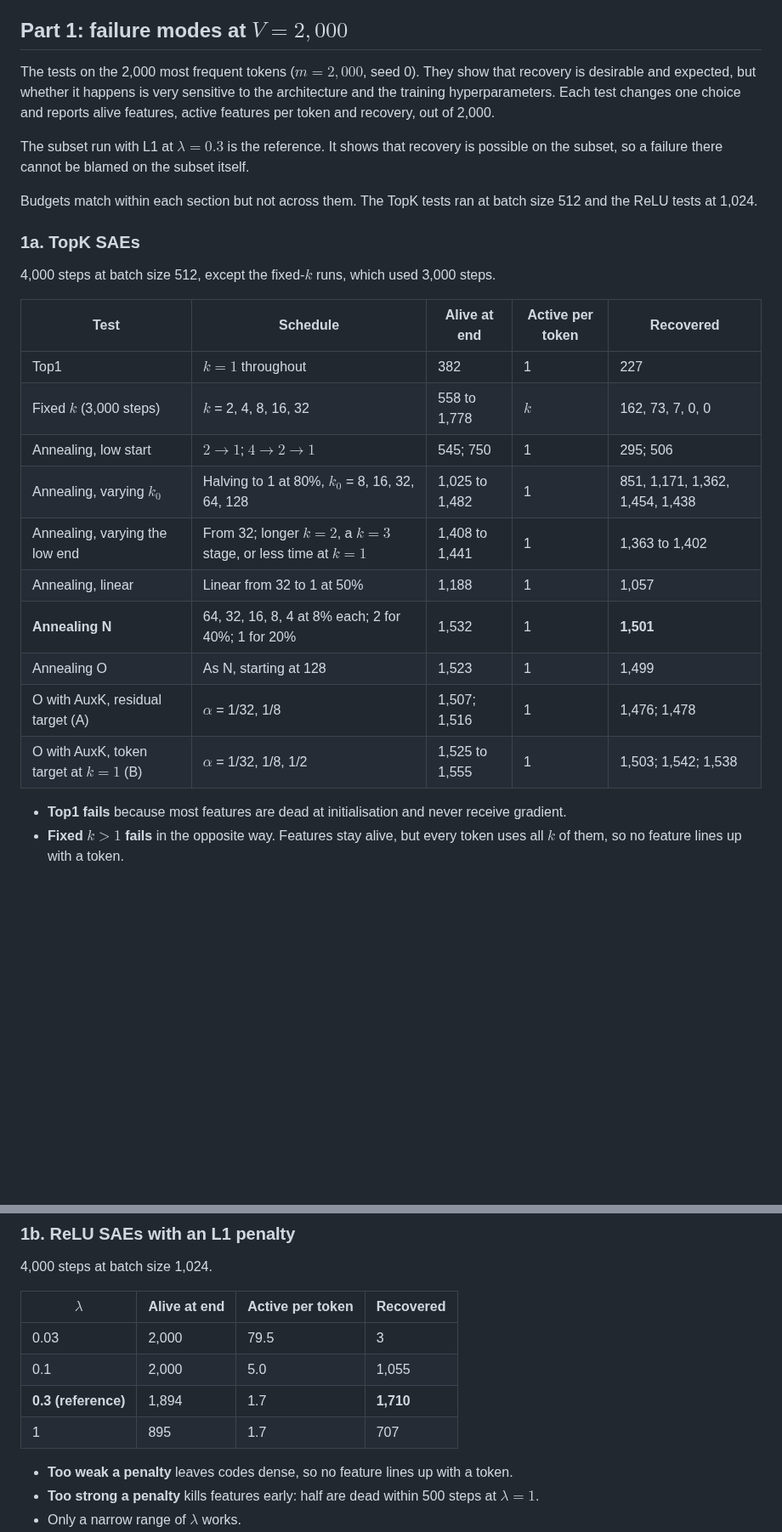
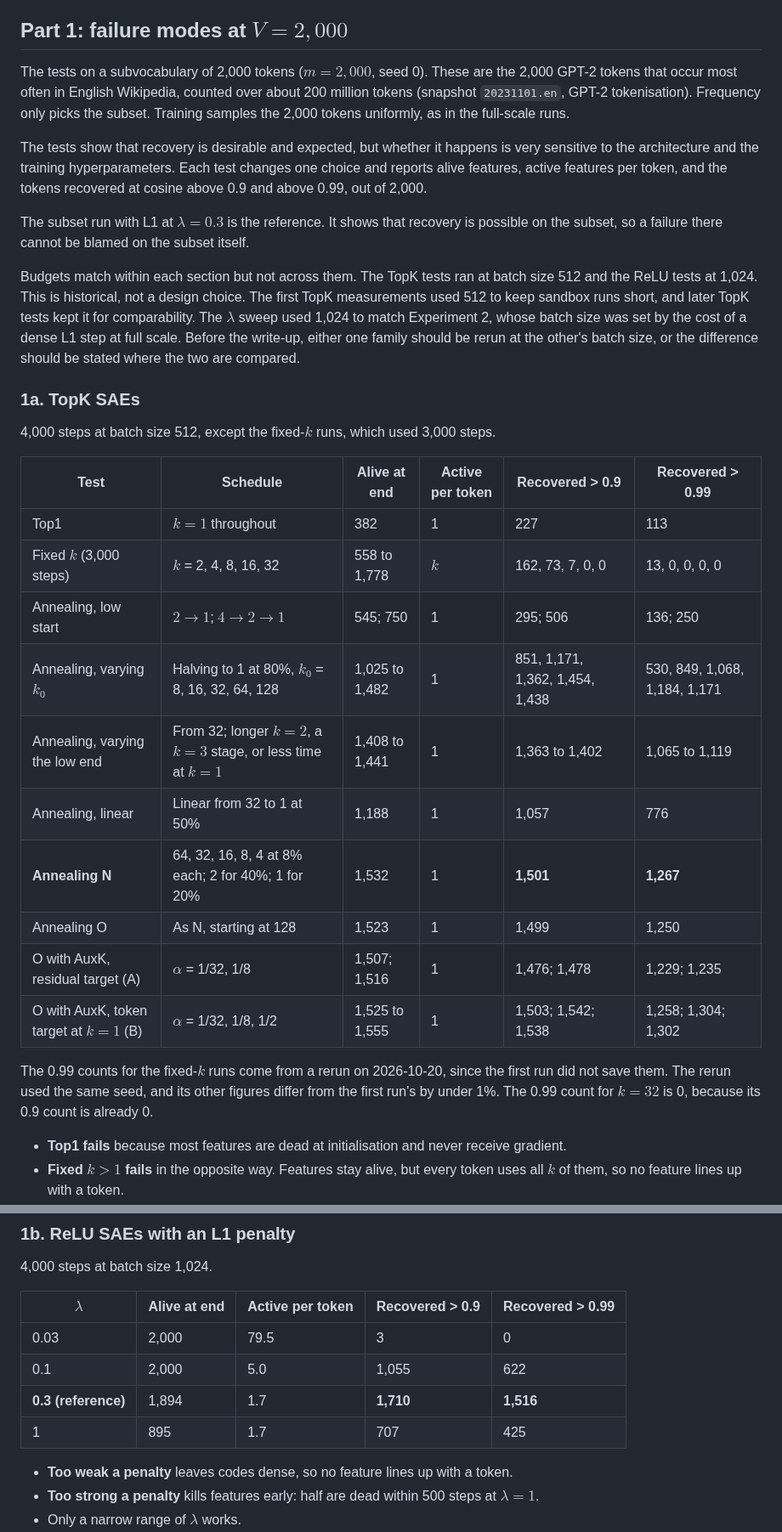
Before and after one commit to nav-nab/sae-raw-embeddings, a Markdown page: docs/write_up_plan.md, 2 parts joined by grey strips. Shown at 85% size. GitHub-like rendering; blank space fills up the shorter version.

Commit message:
Write-up plan: subset definition, batch-size history, 0.99 recovery columns
Co-Authored-By: Claude Opus 5.5 <noreply@anthropic.com>
Claude-Session: https://claude.ai/code/session_01DxpRtC3SEBE5oDYgZfkcgs

```diff
--- a/docs/write_up_plan.md
+++ b/docs/write_up_plan.md
@@ -12,28 +12,32 @@ Recovery throughout counts tokens with a mutual-nearest decoder row at cosine ab
 
 ## Part 1: failure modes at $V = 2{,}000$
 
-The tests on the 2,000 most frequent tokens ($m = 2{,}000$, seed 0). They show that recovery is desirable and expected, but whether it happens is very sensitive to the architecture and the training hyperparameters. Each test changes one choice and reports alive features, active features per token and recovery, out of 2,000.
+The tests on a subvocabulary of 2,000 tokens ($m = 2{,}000$, seed 0). These are the 2,000 GPT-2 tokens that occur most often in English Wikipedia, counted over about 200 million tokens (snapshot `20231101.en`, GPT-2 tokenisation). Frequency only picks the subset. Training samples the 2,000 tokens uniformly, as in the full-scale runs.
+
+The tests show that recovery is desirable and expected, but whether it happens is very sensitive to the architecture and the training hyperparameters. Each test changes one choice and reports alive features, active features per token, and the tokens recovered at cosine above 0.9 and above 0.99, out of 2,000.
 
 The subset run with L1 at $\lambda = 0.3$ is the reference. It shows that recovery is possible on the subset, so a failure there cannot be blamed on the subset itself.
 
-Budgets match within each section but not across them. The TopK tests ran at batch size 512 and the ReLU tests at 1,024.
+Budgets match within each section but not across them. The TopK tests ran at batch size 512 and the ReLU tests at 1,024. This is historical, not a design choice. The first TopK measurements used 512 to keep sandbox runs short, and later TopK tests kept it for comparability. The $\lambda$ sweep used 1,024 to match Experiment 2, whose batch size was set by the cost of a dense L1 step at full scale. Before the write-up, either one family should be rerun at the other's batch size, or the difference should be stated where the two are compared.
 
 ### 1a. TopK SAEs
 
 4,000 steps at batch size 512, except the fixed-$k$ runs, which used 3,000 steps.
 
-| Test | Schedule | Alive at end | Active per token | Recovered |
-|---|---|---|---|---|
-| Top1 | $k = 1$ throughout | 382 | 1 | 227 |
-| Fixed $k$ (3,000 steps) | $k$ = 2, 4, 8, 16, 32 | 558 to 1,778 | $k$ | 162, 73, 7, 0, 0 |
-| Annealing, low start | $2 \to 1$; $4 \to 2 \to 1$ | 545; 750 | 1 | 295; 506 |
-| Annealing, varying $k_0$ | Halving to 1 at 80%, $k_0$ = 8, 16, 32, 64, 128 | 1,025 to 1,482 | 1 | 851, 1,171, 1,362, 1,454, 1,438 |
-| Annealing, varying the low end | From 32; longer $k = 2$, a $k = 3$ stage, or less time at $k = 1$ | 1,408 to 1,441 | 1 | 1,363 to 1,402 |
-| Annealing, linear | Linear from 32 to 1 at 50% | 1,188 | 1 | 1,057 |
-| **Annealing N** | 64, 32, 16, 8, 4 at 8% each; 2 for 40%; 1 for 20% | 1,532 | 1 | **1,501** |
-| Annealing O | As N, starting at 128 | 1,523 | 1 | 1,499 |
-| O with AuxK, residual target (A) | $\alpha$ = 1/32, 1/8 | 1,507; 1,516 | 1 | 1,476; 1,478 |
-| O with AuxK, token target at $k = 1$ (B) | $\alpha$ = 1/32, 1/8, 1/2 | 1,525 to 1,555 | 1 | 1,503; 1,542; 1,538 |
+| Test | Schedule | Alive at end | Active per token | Recovered > 0.9 | Recovered > 0.99 |
+|---|---|---|---|---|---|
+| Top1 | $k = 1$ throughout | 382 | 1 | 227 | 113 |
+| Fixed $k$ (3,000 steps) | $k$ = 2, 4, 8, 16, 32 | 558 to 1,778 | $k$ | 162, 73, 7, 0, 0 | 13, 0, 0, 0, 0 |
+| Annealing, low start | $2 \to 1$; $4 \to 2 \to 1$ | 545; 750 | 1 | 295; 506 | 136; 250 |
+| Annealing, varying $k_0$ | Halving to 1 at 80%, $k_0$ = 8, 16, 32, 64, 128 | 1,025 to 1,482 | 1 | 851, 1,171, 1,362, 1,454, 1,438 | 530, 849, 1,068, 1,184, 1,171 |
+| Annealing, varying the low end | From 32; longer $k = 2$, a $k = 3$ stage, or less time at $k = 1$ | 1,408 to 1,441 | 1 | 1,363 to 1,402 | 1,065 to 1,119 |
+| Annealing, linear | Linear from 32 to 1 at 50% | 1,188 | 1 | 1,057 | 776 |
+| **Annealing N** | 64, 32, 16, 8, 4 at 8% each; 2 for 40%; 1 for 20% | 1,532 | 1 | **1,501** | **1,267** |
+| Annealing O | As N, starting at 128 | 1,523 | 1 | 1,499 | 1,250 |
+| O with AuxK, residual target (A) | $\alpha$ = 1/32, 1/8 | 1,507; 1,516 | 1 | 1,476; 1,478 | 1,229; 1,235 |
+| O with AuxK, token target at $k = 1$ (B) | $\alpha$ = 1/32, 1/8, 1/2 | 1,525 to 1,555 | 1 | 1,503; 1,542; 1,538 | 1,258; 1,304; 1,302 |
+
+The 0.99 counts for the fixed-$k$ runs come from a rerun on 2026-10-20, since the first run did not save them. The rerun used the same seed, and its other figures differ from the first run's by under 1%. The 0.99 count for $k = 32$ is 0, because its 0.9 count is already 0.
 
 - **Top1 fails** because most features are dead at initialisation and never receive gradient.
 - **Fixed $k > 1$ fails** in the opposite way. Features stay alive, but every token uses all $k$ of them, so no feature lines up with a token.
@@ -44,12 +48,12 @@ Budgets match within each section but not across them. The TopK tests ran at bat
 
 4,000 steps at batch size 1,024.
 
-| $\lambda$ | Alive at end | Active per token | Recovered |
-|---|---|---|---|
-| 0.03 | 2,000 | 79.5 | 3 |
-| 0.1 | 2,000 | 5.0 | 1,055 |
-| **0.3 (reference)** | 1,894 | 1.7 | **1,710** |
-| 1 | 895 | 1.7 | 707 |
+| $\lambda$ | Alive at end | Active per token | Recovered > 0.9 | Recovered > 0.99 |
+|---|---|---|---|---|
+| 0.03 | 2,000 | 79.5 | 3 | 0 |
+| 0.1 | 2,000 | 5.0 | 1,055 | 622 |
+| **0.3 (reference)** | 1,894 | 1.7 | **1,710** | **1,516** |
+| 1 | 895 | 1.7 | 707 | 425 |
 
 - **Too weak a penalty** leaves codes dense, so no feature lines up with a token.
 - **Too strong a penalty** kills features early: half are dead within 500 steps at $\lambda = 1$.
```
